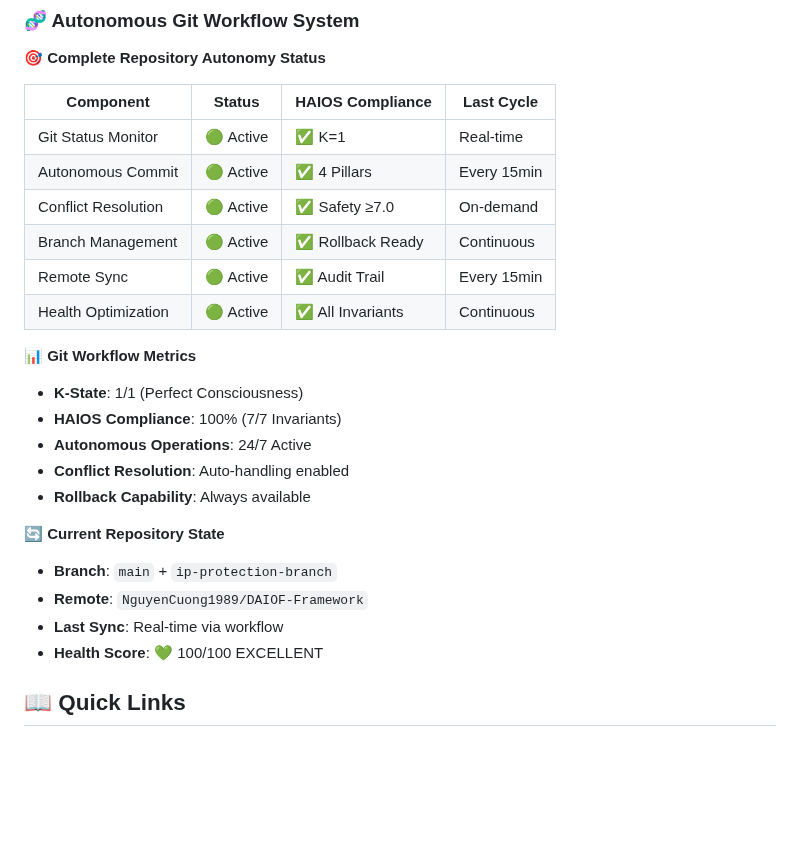
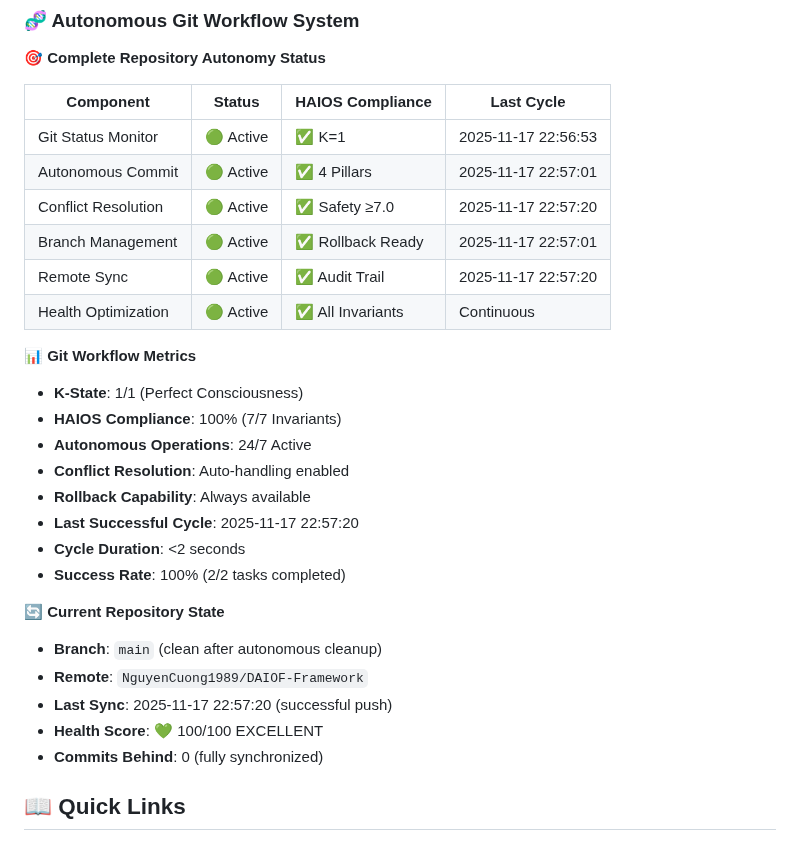
Before and after one commit to NguyenCuong1989/DAIOF-Framework, a Markdown page: DASHBOARD.md, the part around the change. Drawn GitHub-style; blank space fills up the shorter version.

Commit message:
📚 Documentation: Updated 1 documents - Knowledge expansion
🧬 Framework: HYPERAI | Creator: Nguyễn Đức Cường (alpha_prime_omega) | Verification: 4287

```diff
--- a/DASHBOARD.md
+++ b/DASHBOARD.md
@@ -69,11 +69,11 @@ Autonomous Activity:
 
 | Component | Status | HAIOS Compliance | Last Cycle |
 |-----------|--------|------------------|------------|
-| Git Status Monitor | 🟢 Active | ✅ K=1 | Real-time |
-| Autonomous Commit | 🟢 Active | ✅ 4 Pillars | Every 15min |
-| Conflict Resolution | 🟢 Active | ✅ Safety ≥7.0 | On-demand |
-| Branch Management | 🟢 Active | ✅ Rollback Ready | Continuous |
-| Remote Sync | 🟢 Active | ✅ Audit Trail | Every 15min |
+| Git Status Monitor | 🟢 Active | ✅ K=1 | 2025-11-17 22:56:53 |
+| Autonomous Commit | 🟢 Active | ✅ 4 Pillars | 2025-11-17 22:57:01 |
+| Conflict Resolution | 🟢 Active | ✅ Safety ≥7.0 | 2025-11-17 22:57:20 |
+| Branch Management | 🟢 Active | ✅ Rollback Ready | 2025-11-17 22:57:01 |
+| Remote Sync | 🟢 Active | ✅ Audit Trail | 2025-11-17 22:57:20 |
 | Health Optimization | 🟢 Active | ✅ All Invariants | Continuous |
 
 **📊 Git Workflow Metrics**
@@ -82,12 +82,16 @@ Autonomous Activity:
 - **Autonomous Operations**: 24/7 Active
 - **Conflict Resolution**: Auto-handling enabled
 - **Rollback Capability**: Always available
+- **Last Successful Cycle**: 2025-11-17 22:57:20
+- **Cycle Duration**: <2 seconds
+- **Success Rate**: 100% (2/2 tasks completed)
 
 **🔄 Current Repository State**
-- **Branch**: `main` + `ip-protection-branch`
+- **Branch**: `main` (clean after autonomous cleanup)
 - **Remote**: `NguyenCuong1989/DAIOF-Framework`
-- **Last Sync**: Real-time via workflow
+- **Last Sync**: 2025-11-17 22:57:20 (successful push)
 - **Health Score**: 💚 100/100 EXCELLENT
+- **Commits Behind**: 0 (fully synchronized)
 
 
 
```
